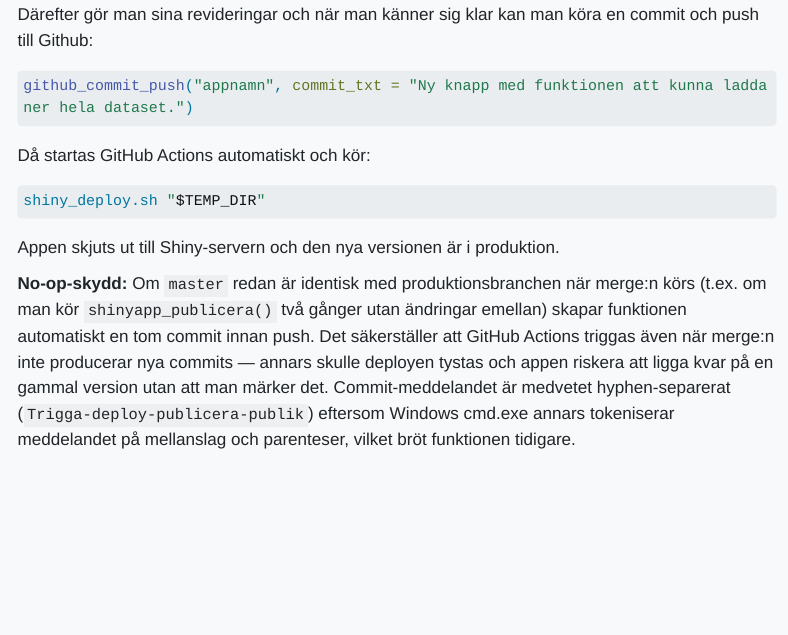
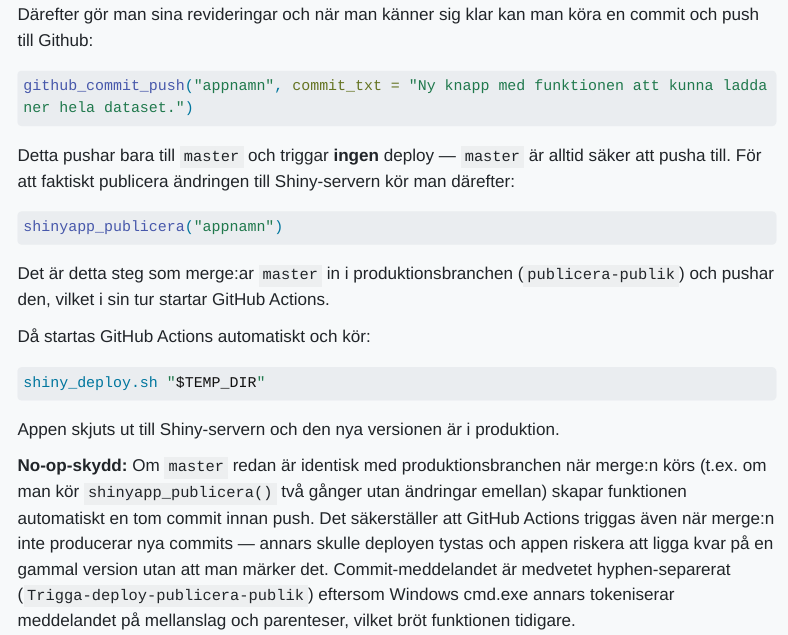
Before and after one commit to Region-Dalarna/dokumentation, a Quarto document (shiny.qmd): the page in a window 1100 px wide, from 7880 px down. Rendered offline with R 4.5, knitr and Pandoc in place of Quarto, with nearby package versions; menus at the side of the page are left out; long lines of code are wrapped.

Commit message:
Ändrade filer: shiny.qmd

````diff
--- a/shiny.qmd
+++ b/shiny.qmd
@@ -285,6 +285,11 @@ Därefter gör man sina revideringar och när man känner sig klar kan man köra
 ```r
 github_commit_push("appnamn", commit_txt = "Ny knapp med funktionen att kunna ladda ner hela dataset.")
 ```
+Detta pushar bara till `master` och triggar **ingen** deploy — `master` är alltid säker att pusha till. För att faktiskt publicera ändringen till Shiny-servern kör man därefter:
+```r
+shinyapp_publicera("appnamn")
+```
+Det är detta steg som merge:ar `master` in i produktionsbranchen (`publicera-publik`) och pushar den, vilket i sin tur startar GitHub Actions.
 
 Då startas GitHub Actions automatiskt och kör:
 ```bash
````
